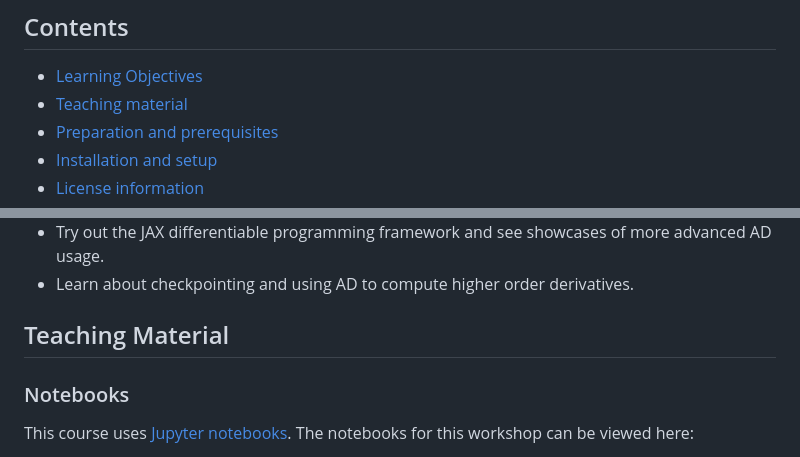
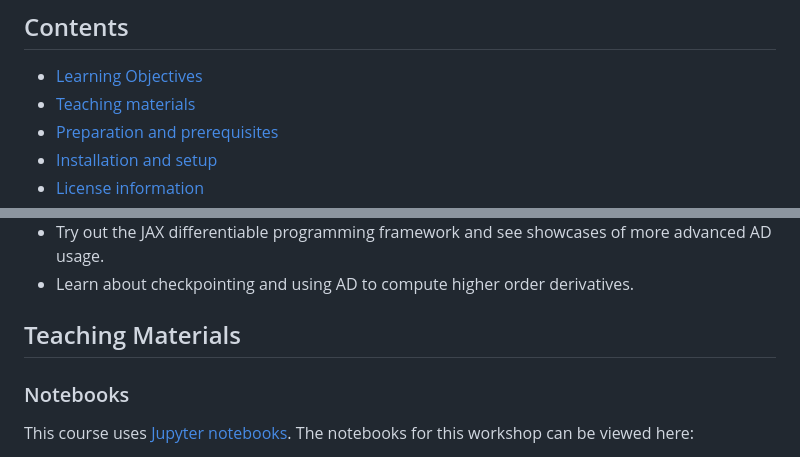
Before and after one commit to Cambridge-ICCS/differentiable-programming-summer-school-2026, a Markdown page: README.md, 2 parts joined by grey strips. GitHub-like rendering.

Commit message:
Tweak headings

```diff
--- a/README.md
+++ b/README.md
@@ -16,7 +16,7 @@ A website for this workshop can be found at
 ## Contents
 
 - [Learning Objectives](#learning-objectives)
-- [Teaching material](#teaching-material)
+- [Teaching materials](#teaching-materials)
 - [Preparation and prerequisites](#preparation-and-prerequisites)
 - [Installation and setup](#installation-and-setup)
 - [License information](#license)
@@ -48,7 +48,7 @@ In session 2 we will:
 * Learn about checkpointing and using AD to compute higher order derivatives.
 
 
-## Teaching Material
+## Teaching Materials
 
 ### Notebooks
 This course uses [Jupyter notebooks](https://jupyter.org/).
```
